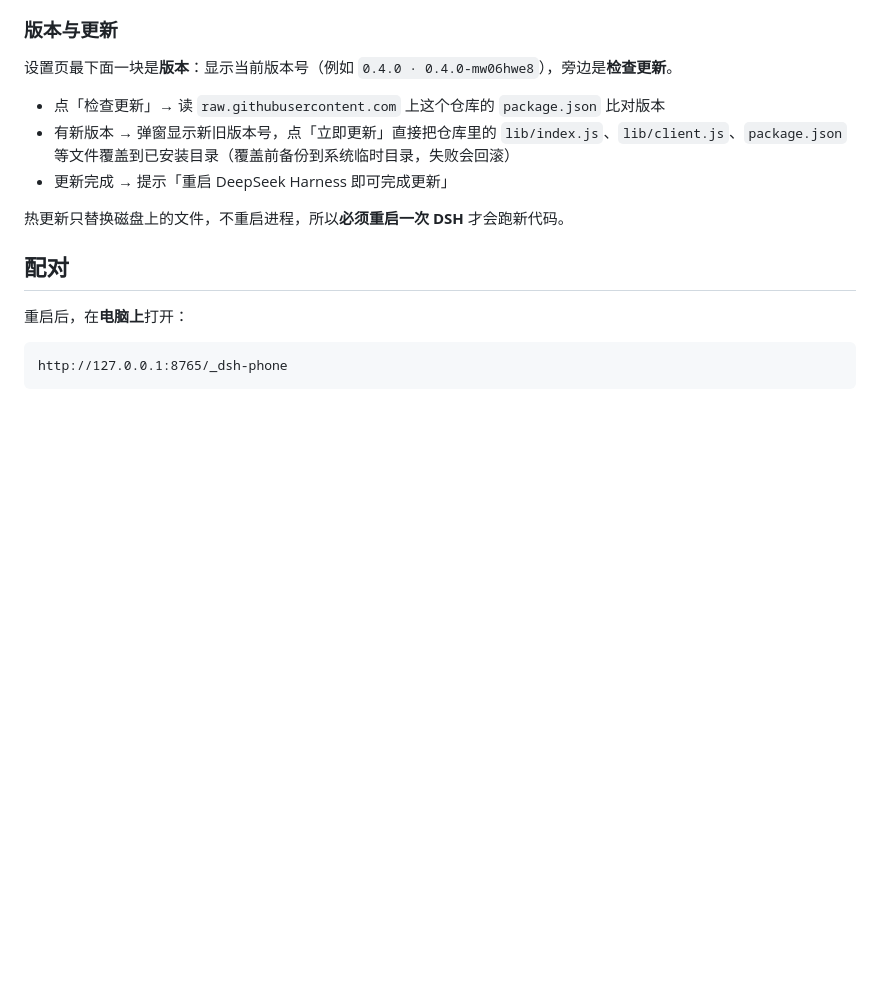
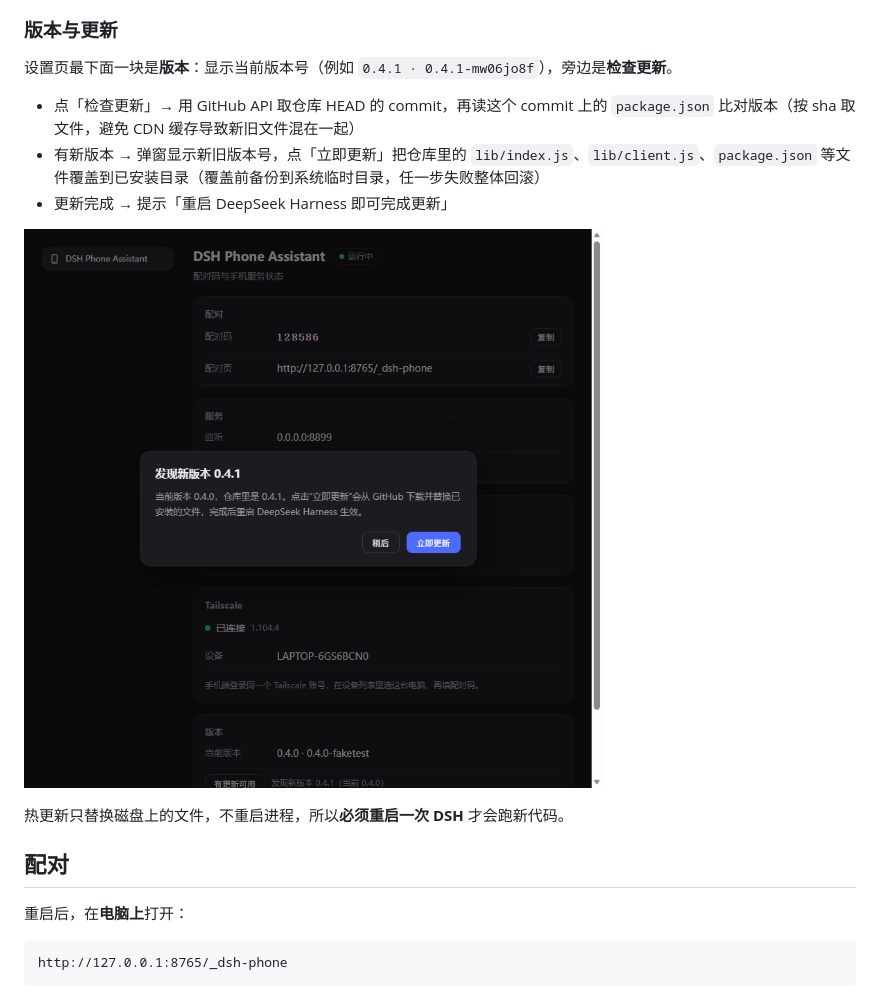
Before and after one commit to tihuzushi/dsh-phone-bridge, a Markdown page: README.md, the part around the change. GitHub-like rendering; pictures changed too: docs/update-dialog.png (added); blank space fills up the shorter version.

Commit message:
Document the update flow with a screenshot

```diff
--- a/README.md
+++ b/README.md
@@ -42,11 +42,13 @@ Tailscale 一块**只显示这台电脑的设备名**，并实时检测它有没
 
 ### 版本与更新
 
-设置页最下面一块是**版本**：显示当前版本号（例如 `0.4.0 · 0.4.0-mw06hwe8`），旁边是**检查更新**。
+设置页最下面一块是**版本**：显示当前版本号（例如 `0.4.1 · 0.4.1-mw06jo8f`），旁边是**检查更新**。
 
-- 点「检查更新」→ 读 `raw.githubusercontent.com` 上这个仓库的 `package.json` 比对版本
-- 有新版本 → 弹窗显示新旧版本号，点「立即更新」直接把仓库里的 `lib/index.js`、`lib/client.js`、`package.json` 等文件覆盖到已安装目录（覆盖前备份到系统临时目录，失败会回滚）
+- 点「检查更新」→ 用 GitHub API 取仓库 HEAD 的 commit，再读这个 commit 上的 `package.json` 比对版本（按 sha 取文件，避免 CDN 缓存导致新旧文件混在一起）
+- 有新版本 → 弹窗显示新旧版本号，点「立即更新」把仓库里的 `lib/index.js`、`lib/client.js`、`package.json` 等文件覆盖到已安装目录（覆盖前备份到系统临时目录，任一步失败整体回滚）
 - 更新完成 → 提示「重启 DeepSeek Harness 即可完成更新」
+
+![更新弹窗](docs/update-dialog.png)
 
 热更新只替换磁盘上的文件，不重启进程，所以**必须重启一次 DSH** 才会跑新代码。
 
```
